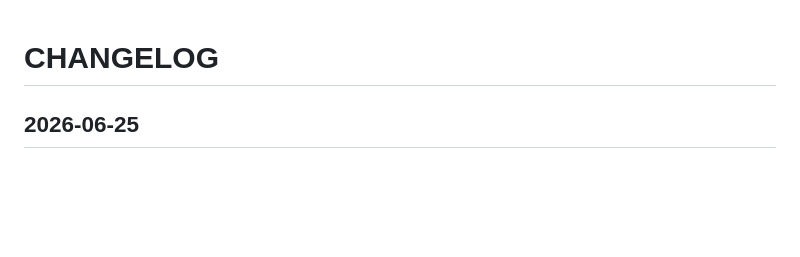
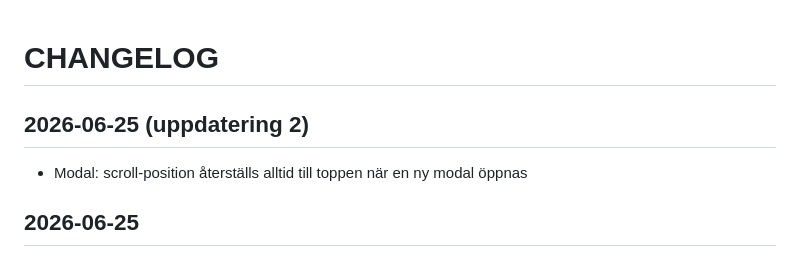
Before and after one commit to vg1414/wsop-fantasy-2026, a Markdown page: CHANGELOG.md, the part around the change. GitHub-like rendering; blank space fills up the shorter version.

Commit message:
CHANGELOG: lägg till 2026-06-25 uppdatering 2
Co-Authored-By: Claude Sonnet 4.6 <noreply@anthropic.com>

```diff
--- a/CHANGELOG.md
+++ b/CHANGELOG.md
@@ -1,4 +1,7 @@
 # CHANGELOG
+
+## 2026-06-25 (uppdatering 2)
+- Modal: scroll-position återställs alltid till toppen när en ny modal öppnas
 
 ## 2026-06-25
 - Ställning: poäng räknas upp med cubic-ease-animation vid laddning
```
